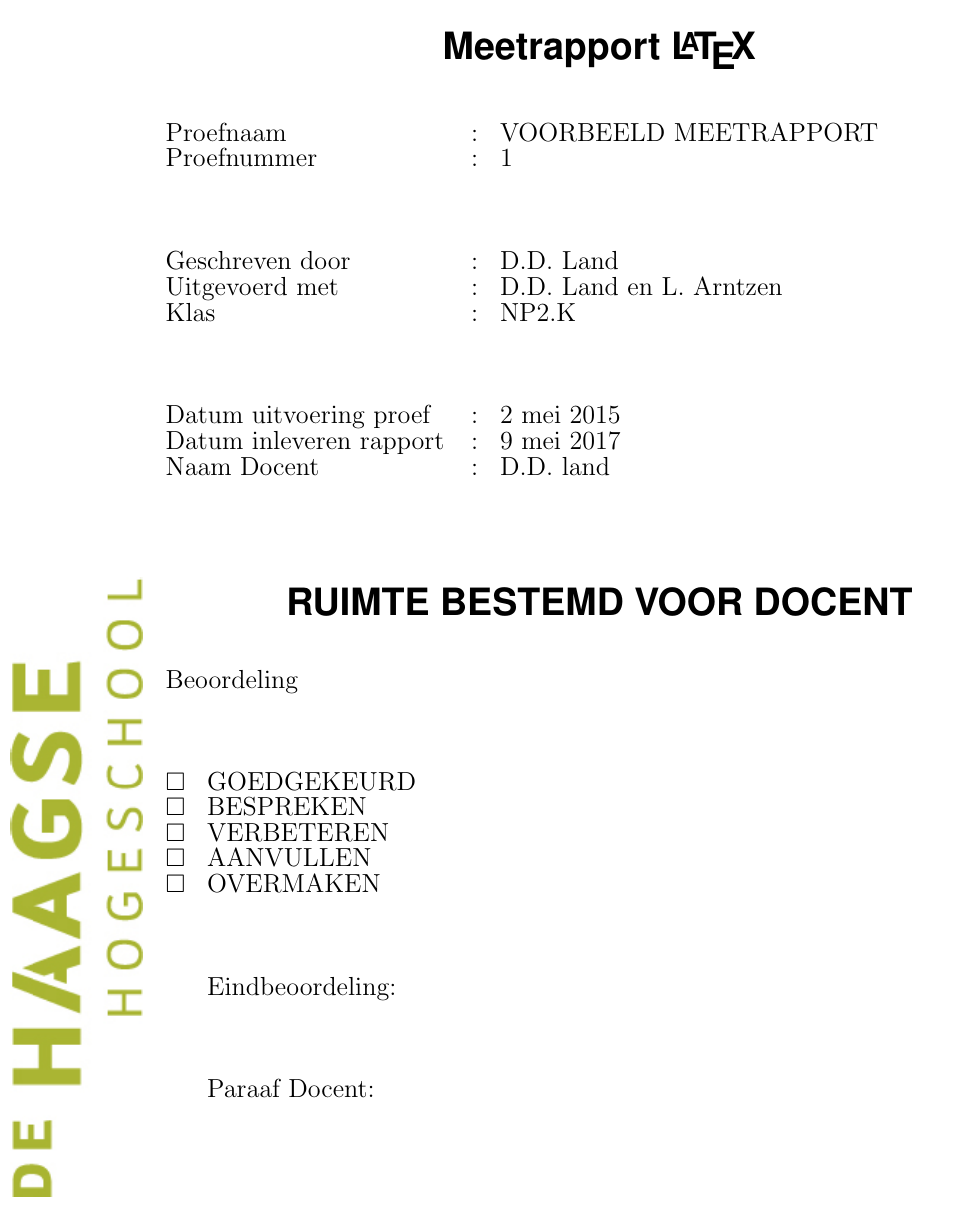
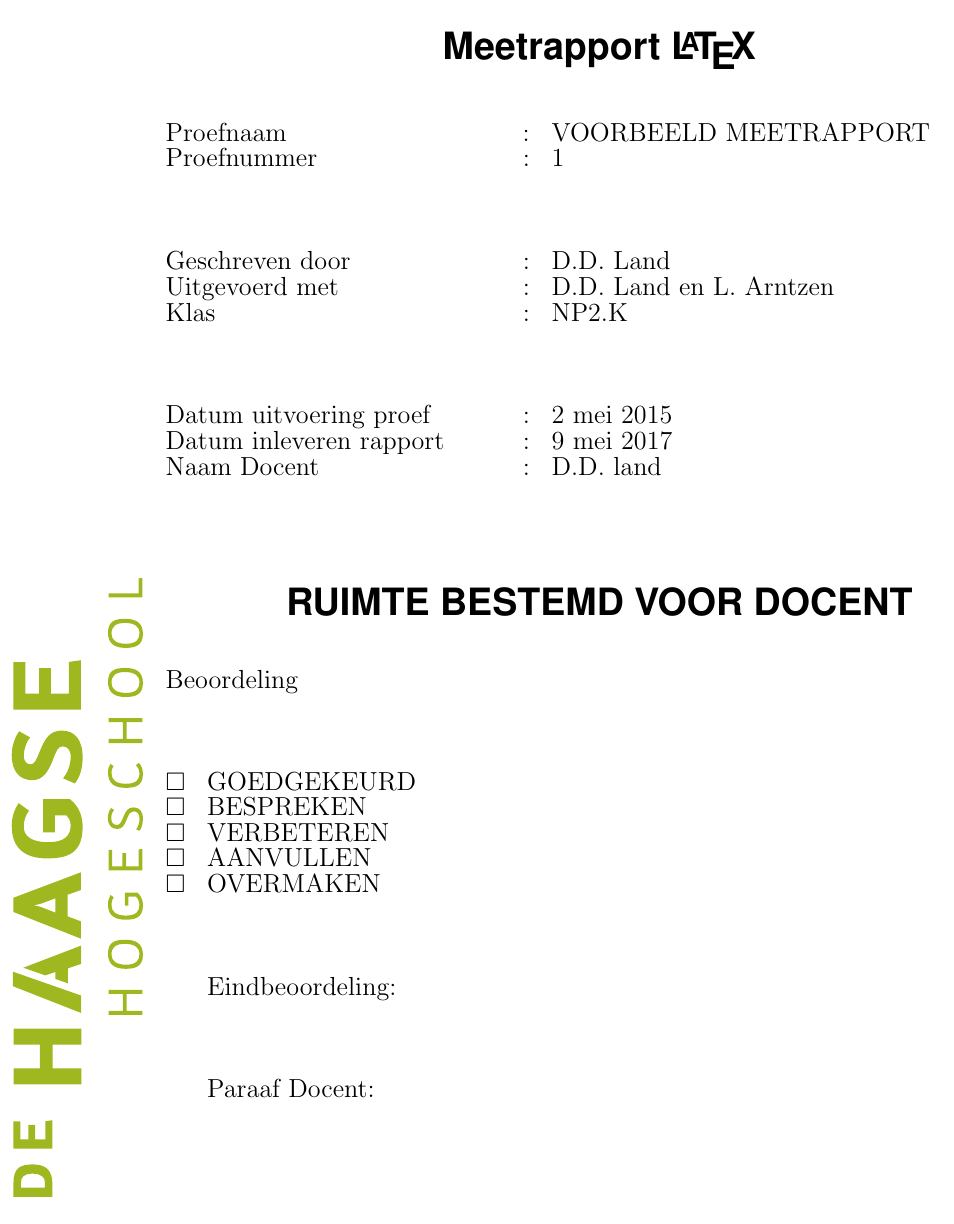
Before and after one commit to ddland/hhs_meetrapport, a LaTeX document (voorbeeld.tex, which reads TISmeetrapport.cls): page 1 of 3. Compiled offline with pdfLaTeX.

Commit message:
updated met herkansingsdatum veld

```diff
--- a/TISmeetrapport.cls
+++ b/TISmeetrapport.cls
@@ -49,6 +49,7 @@
 \RequirePackage{fancyhdr}
 \RequirePackage{babel}
 \RequirePackage{caption}
+\RequirePackage{ifthen}
 
 \usetikzlibrary{calc}
 
@@ -63,7 +64,7 @@
 \newcommand{\datumuitvoer}[1]{\def\TISmeetrapport@datumuitvoer{#1}}
 \newcommand{\datuminleveren}[1]{\def\TISmeetrapport@datuminleveren{#1}}
 \newcommand{\docent}[1]{\def\TISmeetrapport@docent{#1}}
-
+\newcommand{\datuminleverenherkansing}[1]{\def\TISmeetrapport@datuminleverenherkansing{#1}}
 \fancyhead[L]{\TISmeetrapport@practicum}
 \fancyhead[R]{\TISmeetrapport@studentauteur \hspace{1cm} \thepage}
 \pagestyle{fancy}
@@ -85,7 +86,7 @@
 \hbox{% %% proef en student informatie
 	\begin{minipage}[c]{0.99\linewidth}
 	{\fontfamily{ptm}\fontsize{14pt}{14pt}\selectfont{\normalfont
-	\begin{tabular}{p{5.5cm} l p{8.0cm}}
+	\begin{tabular}{p{6.5cm} l p{8.0cm}}
 	Proefnaam & : & \MakeUppercase{\TISmeetrapport@naamproef} \\
 	Proefnummer & : & \TISmeetrapport@nummerproef \\
 	& \\[1cm]
@@ -95,6 +96,9 @@
 	& \\[1cm]
 	Datum uitvoering proef & : & \TISmeetrapport@datumuitvoer \\
 	Datum inleveren rapport & : & \TISmeetrapport@datuminleveren \\
+        \ifthenelse{\isundefined{\TISmeetrapport@datuminleverenherkansing}}{
+        }{
+        Datum inleveren herkansing & : & \TISmeetrapport@datuminleverenherkansing \\}
 	Naam Docent & : & \TISmeetrapport@docent \\
 	\end{tabular}}}
 	\end{minipage}
```
Also changed, not shown: voorbeeld.tex (+2 -0 lines), HHS_groen.jpg (deleted), HHS_groen.pdf (added), voorbeeld.pdf.
